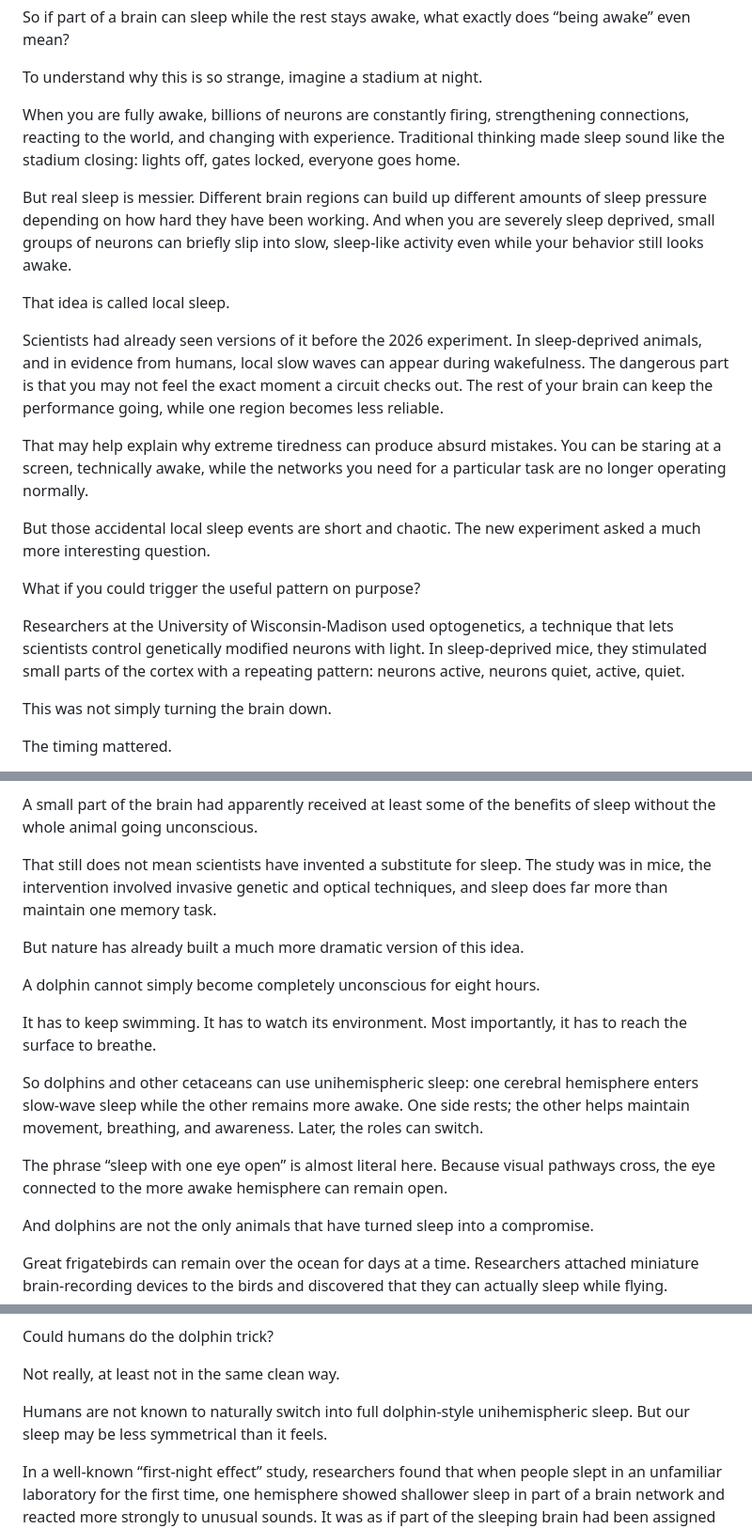
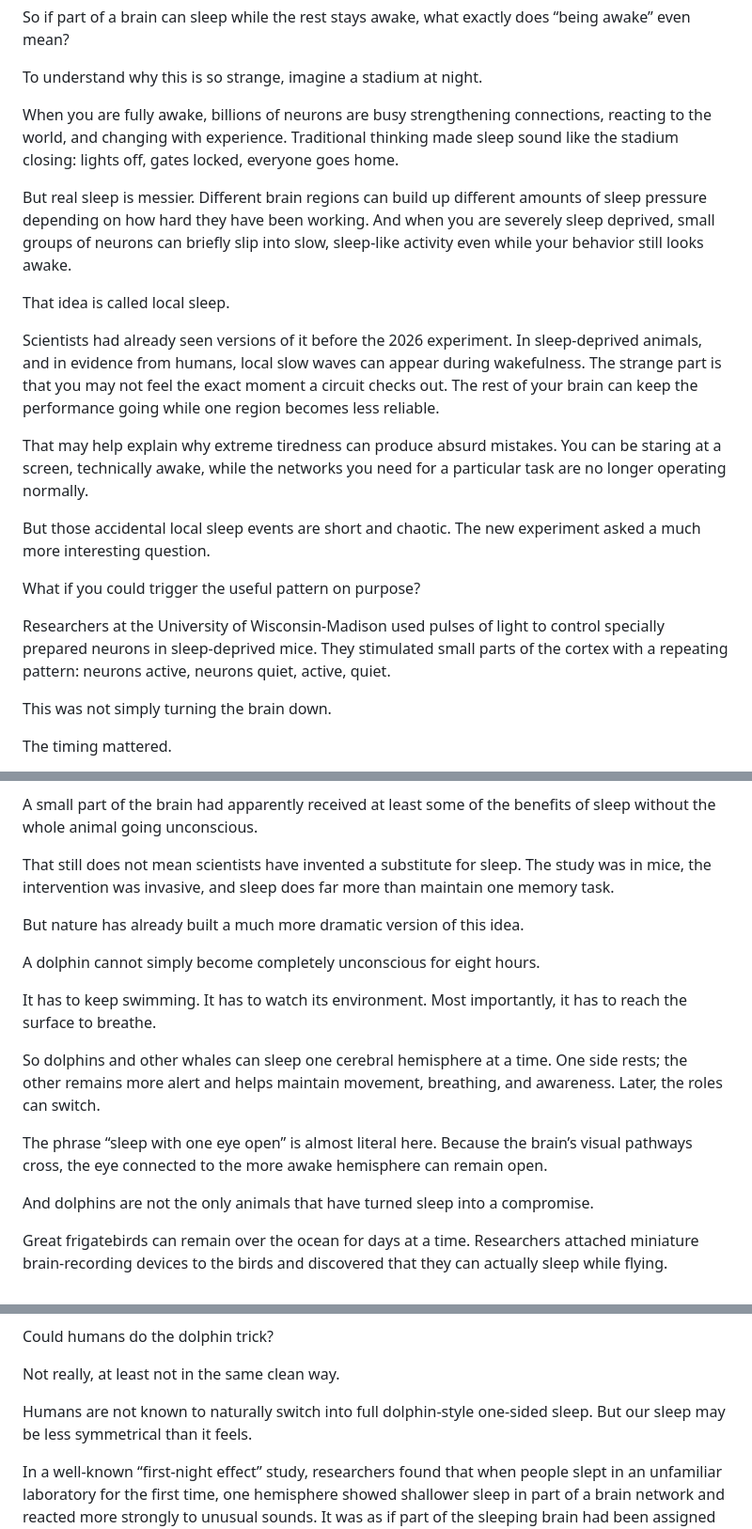
Before and after one commit to P3psiMan007/WhatIfs, a Markdown page: episodes/20260807-brain-sleeps-awake/script.md, 3 parts joined by grey strips. Shown at 94% size. Drawn GitHub-style.

Commit message:
episode: simplify narration language before TTS

```diff
--- a/episodes/20260807-brain-sleeps-awake/script.md
+++ b/episodes/20260807-brain-sleeps-awake/script.md
@@ -12,13 +12,13 @@ So if part of a brain can sleep while the rest stays awake, what exactly does
 
 To understand why this is so strange, imagine a stadium at night.
 
-When you are fully awake, billions of neurons are constantly firing, strengthening connections, reacting to the world, and changing with experience. Traditional thinking made sleep sound like the stadium closing: lights off, gates locked, everyone goes home.
+When you are fully awake, billions of neurons are busy strengthening connections, reacting to the world, and changing with experience. Traditional thinking made sleep sound like the stadium closing: lights off, gates locked, everyone goes home.
 
 But real sleep is messier. Different brain regions can build up different amounts of sleep pressure depending on how hard they have been working. And when you are severely sleep deprived, small groups of neurons can briefly slip into slow, sleep-like activity even while your behavior still looks awake.
 
 That idea is called local sleep.
 
-Scientists had already seen versions of it before the 2026 experiment. In sleep-deprived animals, and in evidence from humans, local slow waves can appear during wakefulness. The dangerous part is that you may not feel the exact moment a circuit checks out. The rest of your brain can keep the performance going, while one region becomes less reliable.
+Scientists had already seen versions of it before the 2026 experiment. In sleep-deprived animals, and in evidence from humans, local slow waves can appear during wakefulness. The strange part is that you may not feel the exact moment a circuit checks out. The rest of your brain can keep the performance going while one region becomes less reliable.
 
 That may help explain why extreme tiredness can produce absurd mistakes. You can be staring at a screen, technically awake, while the networks you need for a particular task are no longer operating normally.
 
@@ -26,7 +26,7 @@ But those accidental local sleep events are short and chaotic. The new experimen
 
 What if you could trigger the useful pattern on purpose?
 
-Researchers at the University of Wisconsin-Madison used optogenetics, a technique that lets scientists control genetically modified neurons with light. In sleep-deprived mice, they stimulated small parts of the cortex with a repeating pattern: neurons active, neurons quiet, active, quiet.
+Researchers at the University of Wisconsin-Madison used pulses of light to control specially prepared neurons in sleep-deprived mice. They stimulated small parts of the cortex with a repeating pattern: neurons active, neurons quiet, active, quiet.
 
 This was not simply turning the brain down.
 
@@ -42,7 +42,7 @@ The team tested tactile memory. Sleep normally helps preserve this kind of learn
 
 A small part of the brain had apparently received at least some of the benefits of sleep without the whole animal going unconscious.
 
-That still does not mean scientists have invented a substitute for sleep. The study was in mice, the intervention involved invasive genetic and optical techniques, and sleep does far more than maintain one memory task.
+That still does not mean scientists have invented a substitute for sleep. The study was in mice, the intervention was invasive, and sleep does far more than maintain one memory task.
 
 But nature has already built a much more dramatic version of this idea.
 
@@ -50,9 +50,9 @@ A dolphin cannot simply become completely unconscious for eight hours.
 
 It has to keep swimming. It has to watch its environment. Most importantly, it has to reach the surface to breathe.
 
-So dolphins and other cetaceans can use unihemispheric sleep: one cerebral hemisphere enters slow-wave sleep while the other remains more awake. One side rests; the other helps maintain movement, breathing, and awareness. Later, the roles can switch.
+So dolphins and other whales can sleep one cerebral hemisphere at a time. One side rests; the other remains more alert and helps maintain movement, breathing, and awareness. Later, the roles can switch.
 
-The phrase “sleep with one eye open” is almost literal here. Because visual pathways cross, the eye connected to the more awake hemisphere can remain open.
+The phrase “sleep with one eye open” is almost literal here. Because the brain’s visual pathways cross, the eye connected to the more awake hemisphere can remain open.
 
 And dolphins are not the only animals that have turned sleep into a compromise.
 
@@ -68,7 +68,7 @@ Could humans do the dolphin trick?
 
 Not really, at least not in the same clean way.
 
-Humans are not known to naturally switch into full dolphin-style unihemispheric sleep. But our sleep may be less symmetrical than it feels.
+Humans are not known to naturally switch into full dolphin-style one-sided sleep. But our sleep may be less symmetrical than it feels.
 
 In a well-known “first-night effect” study, researchers found that when people slept in an unfamiliar laboratory for the first time, one hemisphere showed shallower sleep in part of a brain network and reacted more strongly to unusual sounds. It was as if part of the sleeping brain had been assigned night-watch duty.
 
```
